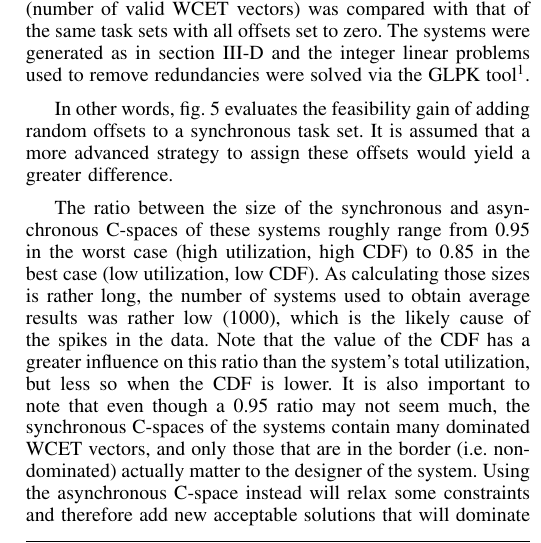
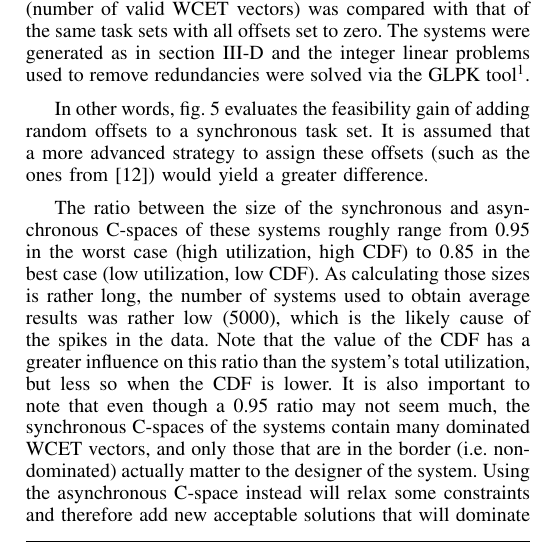
Before and after one commit to kidaa30/ece-dit-paper, a LaTeX paper (dit-paper_ieee.tex): part of one column of page 6 of 7, cut so that both start at the same text. Compiled offline with pdfLaTeX.

Commit message:
minor changes

```diff
--- a/dit-paper_ieee.tex
+++ b/dit-paper_ieee.tex
@@ -757,8 +757,9 @@ Fig. \ref{fig:cspaceComp} shows the two C-spaces in the plane. The dark gray reg
 
 	In other words, fig.~\ref{fig:sizeRatio}
 	evaluates the feasibility gain of adding random offsets to a synchronous task
-	set. It is assumed that a more advanced strategy to assign these offsets
-	would yield a greater difference.
+	set. It is assumed that a more advanced strategy to assign these offsets (such
+	as the ones from \cite{goossens2003scheduling}) would yield a
+	greater difference.
 
 	\begin{figure}[h]
 		\begin{center}
@@ -773,7 +774,7 @@ Fig. \ref{fig:cspaceComp} shows the two C-spaces in the plane. The dark gray reg
 	these systems roughly range from 0.95 in the worst case (high utilization, high
 	CDF) to 0.85 in the best case (low utilization, low CDF). As calculating those
 	sizes is rather long, the number of systems used to obtain average
-	results was rather low (1000), which is the likely cause of the spikes in the
+	results was rather low (5000), which is the likely cause of the spikes in the
 	data. Note that the value of the CDF has a greater influence on this ratio than
 	the system's total utilization, but less so when the CDF is lower. It is also
 	important to note that even though a 0.95 ratio may not seem much, the
```
Also changed, not shown: 1 other file.
